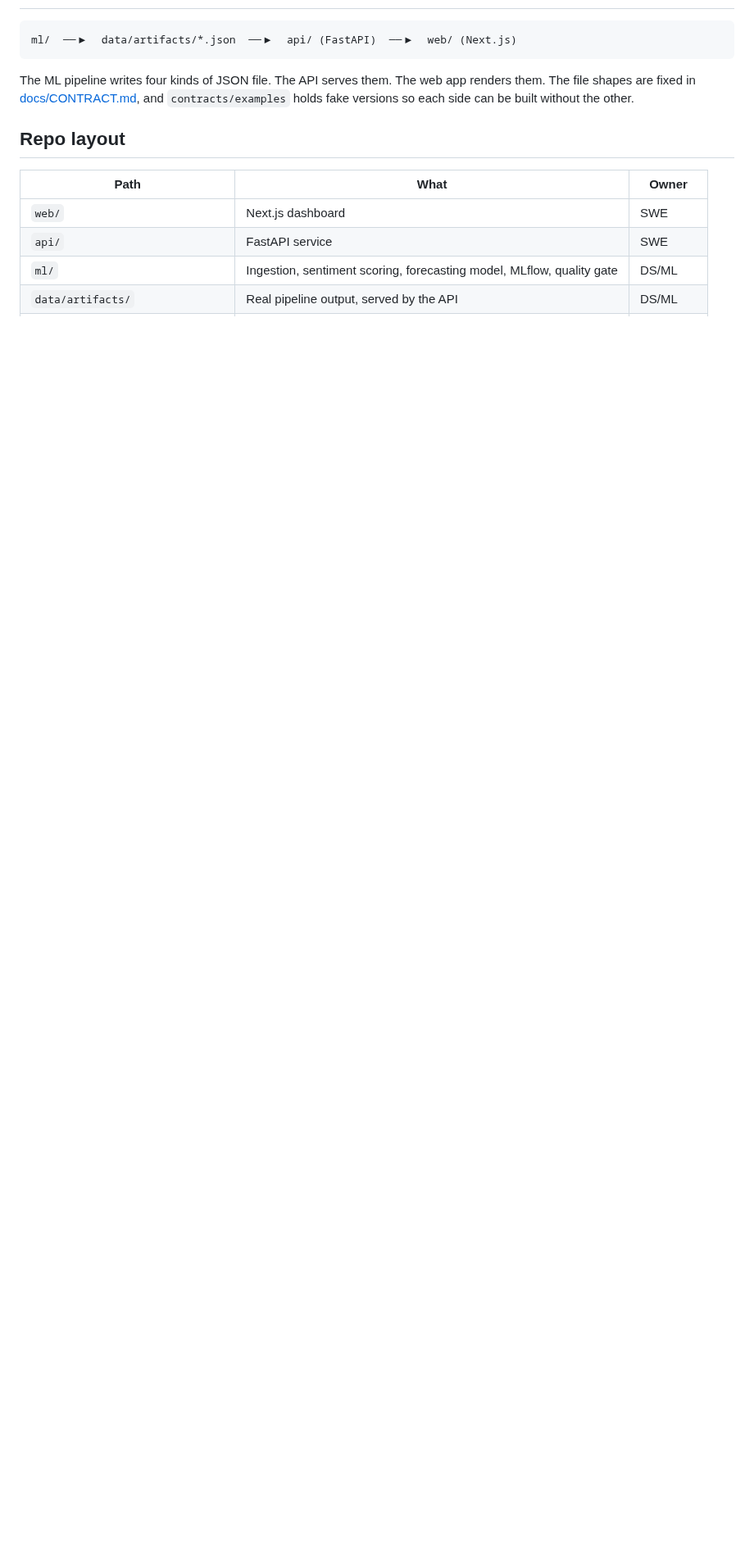
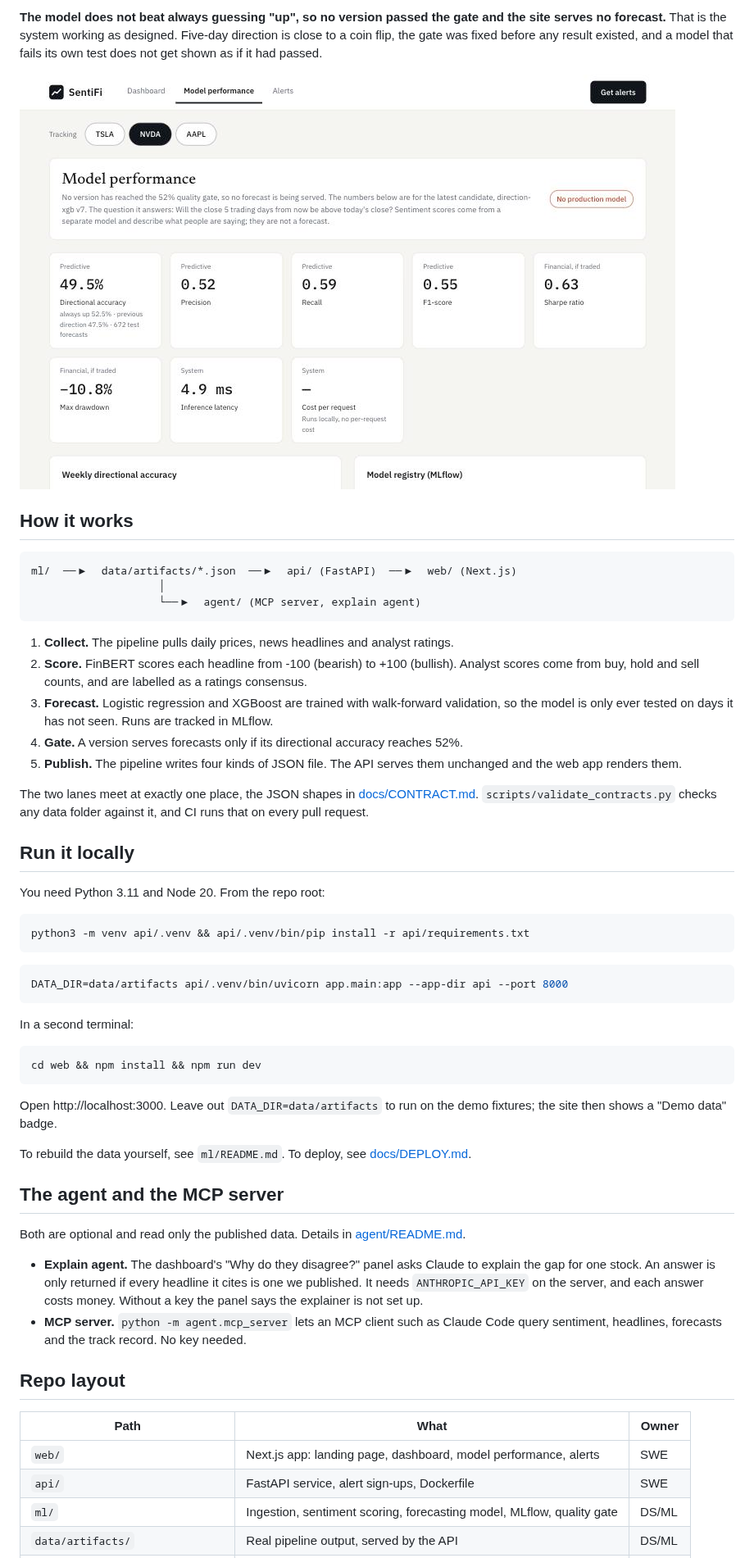
Before and after one commit to aisha-sk/stock-wiki, a Markdown page: README.md, the part around one of its changes. Shown at 82% size. Rendered like a GitHub page; pictures changed too: docs/img/model.jpg (added); blank space fills up the shorter version.

````diff
--- a/README.md
+++ b/README.md
@@ -23,17 +41,71 @@ direction forecast with its track record in the open, misses included.
+**The model does not beat always guessing "up", so no version passed the gate and the site
+serves no forecast.** That is the system working as designed. Five-day direction is close to a
+coin flip, the gate was fixed before any result existed, and a model that fails its own test
+does not get shown as if it had passed.
+
+![The model performance page: accuracy beside its baselines and a "No production model" status](docs/img/model.jpg)
+
+## How it works
 
 ```
 ml/  ──▶  data/artifacts/*.json  ──▶  api/ (FastAPI)  ──▶  web/ (Next.js)
+                    │
+                    └──▶  agent/ (MCP server, explain agent)
 ```
 
-The ML pipeline writes four kinds of JSON file. The API serves them. The web app renders them.
-The file shapes are fixed in [docs/CONTRACT.md](docs/CONTRACT.md), and `contracts/examples`
-holds fake versions so each side can be built without the other.
+1. **Collect.** The pipeline pulls daily prices, news headlines and analyst ratings.
+2. **Score.** FinBERT scores each headline from -100 (bearish) to +100 (bullish). Analyst
+   scores come from buy, hold and sell counts, and are labelled as a ratings consensus.
+3. **Forecast.** Logistic regression and XGBoost are trained with walk-forward validation, so
+   the model is only ever tested on days it has not seen. Runs are tracked in MLflow.
+4. **Gate.** A version serves forecasts only if its directional accuracy reaches 52%.
+5. **Publish.** The pipeline writes four kinds of JSON file. The API serves them unchanged and
+   the web app renders them.
+
+The two lanes meet at exactly one place, the JSON shapes in
+[docs/CONTRACT.md](docs/CONTRACT.md). `scripts/validate_contracts.py` checks any data folder
+against it, and CI runs that on every pull request.
+
+## Run it locally
+
+You need Python 3.11 and Node 20. From the repo root:
+
+```bash
+python3 -m venv api/.venv && api/.venv/bin/pip install -r api/requirements.txt
+```
+
+```bash
+DATA_DIR=data/artifacts api/.venv/bin/uvicorn app.main:app --app-dir api --port 8000
+```
+
+In a second terminal:
+
+```bash
+cd web && npm install && npm run dev
+```
+
+Open http://localhost:3000. Leave out `DATA_DIR=data/artifacts` to run on the demo fixtures;
+the site then shows a "Demo data" badge.
+
+To rebuild the data yourself, see `ml/README.md`. To deploy, see
+[docs/DEPLOY.md](docs/DEPLOY.md).
+
+## The agent and the MCP server
+
+Both are optional and read only the published data. Details in [agent/README.md](agent/README.md).
+
+- **Explain agent.** The dashboard's "Why do they disagree?" panel asks Claude to explain the
+  gap for one stock. An answer is only returned if every headline it cites is one we published.
+  It needs `ANTHROPIC_API_KEY` on the server, and each answer costs money. Without a key the
+  panel says the explainer is not set up.
+- **MCP server.** `python -m agent.mcp_server` lets an MCP client such as Claude Code query
+  sentiment, headlines, forecasts and the track record. No key needed.
 
 ## Repo layout
 
 | Path | What | Owner |
 |---|---|---|
-| `web/` | Next.js dashboard | SWE |
-| `api/` | FastAPI service | SWE |
+| `web/` | Next.js app: landing page, dashboard, model performance, alerts | SWE |
+| `api/` | FastAPI service, alert sign-ups, Dockerfile | SWE |
 | `ml/` | Ingestion, sentiment scoring, forecasting model, MLflow, quality gate | DS/ML |
 | `data/artifacts/` | Real pipeline output, served by the API | DS/ML |
````
Also changed, not shown: other parts of README.md (+48 -26 lines), docs/DEMO.md (added, +43 -0 lines), docs/img/dashboard.jpg (added), docs/img/landing.jpg (added).
